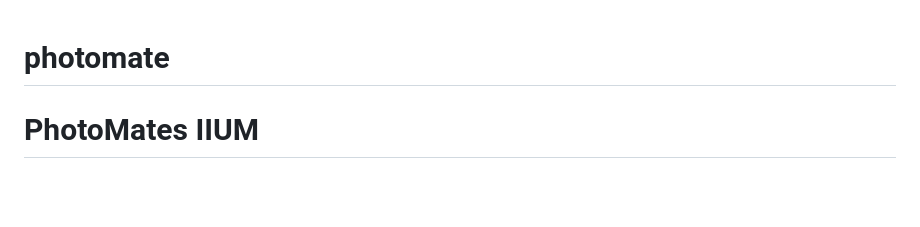
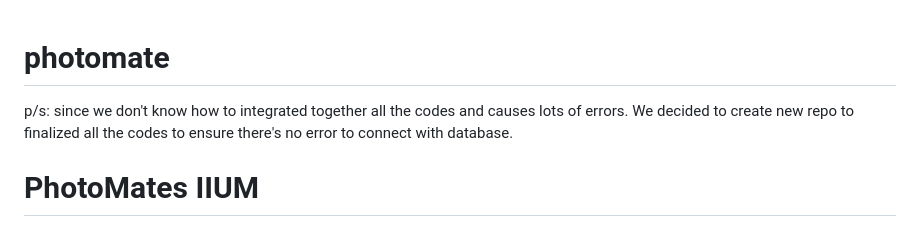
Before and after one commit to mdfahimbhuiyan5/PhotoMate-Flutter, a Markdown page: README.md, the part around the change. Rendered like a GitHub page; blank space fills up the shorter version.

Commit message:
Update README.md
explanation on github repo

```diff
--- a/README.md
+++ b/README.md
@@ -1,4 +1,5 @@
 # photomate
+p/s: since we don't know how to integrated together all the codes and causes lots of errors. We decided to create new repo to finalized all the codes to ensure there's no error to connect with database.
 
 # PhotoMates IIUM
  Group name: Educ8
```
